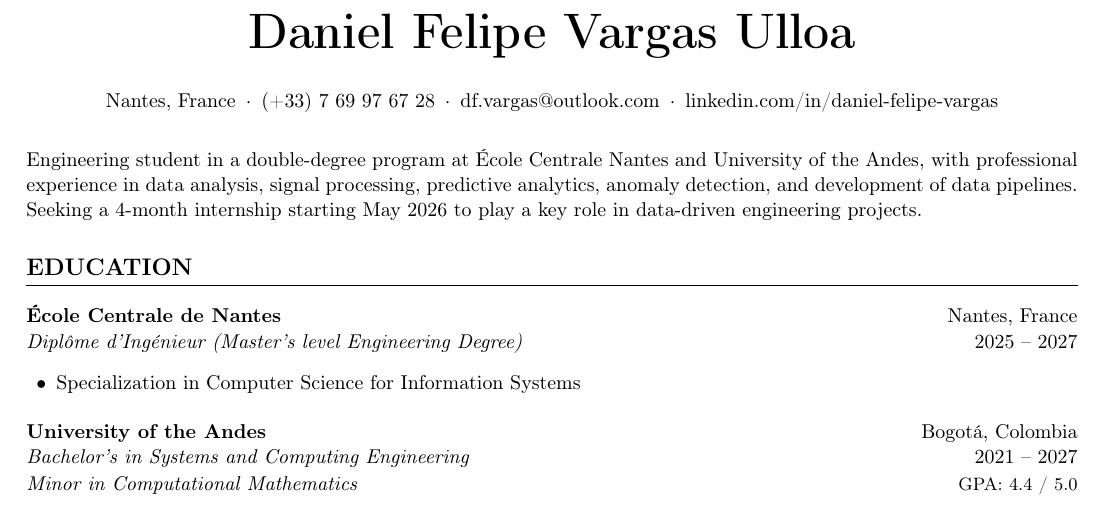
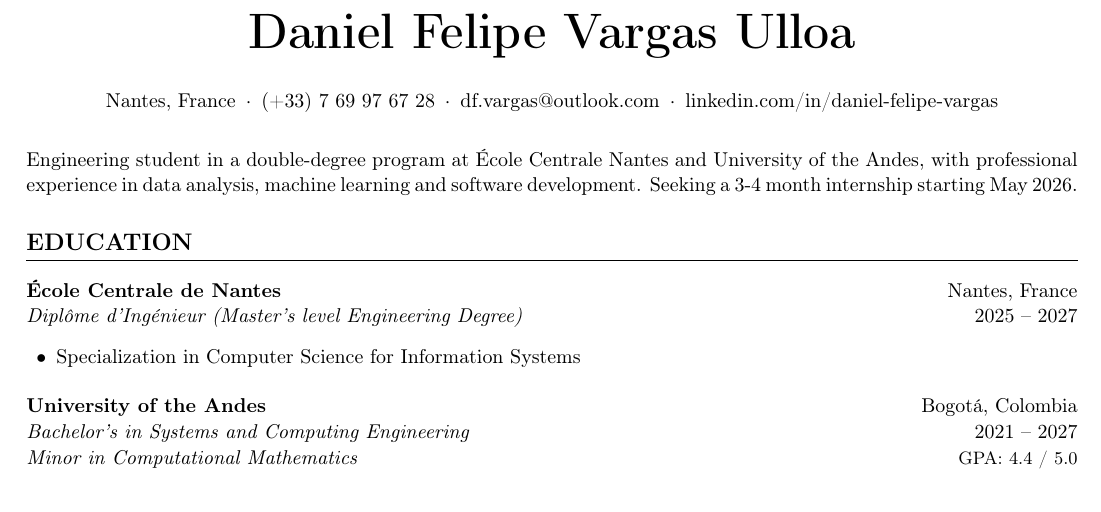
Before and after one commit to Daniel27110/Resume, a LaTeX document (main.tex, which reads sections/header.tex): part of the page, cut so that both start at the same text. Compiled offline with pdfLaTeX.

Commit message:
Refine header section

```diff
--- a/sections/header.tex
+++ b/sections/header.tex
@@ -14,11 +14,7 @@
 
 \vspace{2pt}
 
-{\justifying
+{\justifying\parfillskip=0pt
 
-  \noindent Engineering student in a double-degree program at École Centrale Nantes
-  and University of the Andes, with professional experience in data
-  analysis, signal processing, predictive analytics, anomaly detection,
-  and development of data pipelines. Seeking a 4-month internship starting May 2026 to play a key role in data-driven engineering projects.
-
+  \noindent Engineering student in a double-degree program at École Centrale Nantes and University of the Andes, with professional experience in data analysis, machine learning and software development. Seeking a 3-4 month internship starting May 2026.
 \par}
```
Also changed, not shown: main.pdf.
